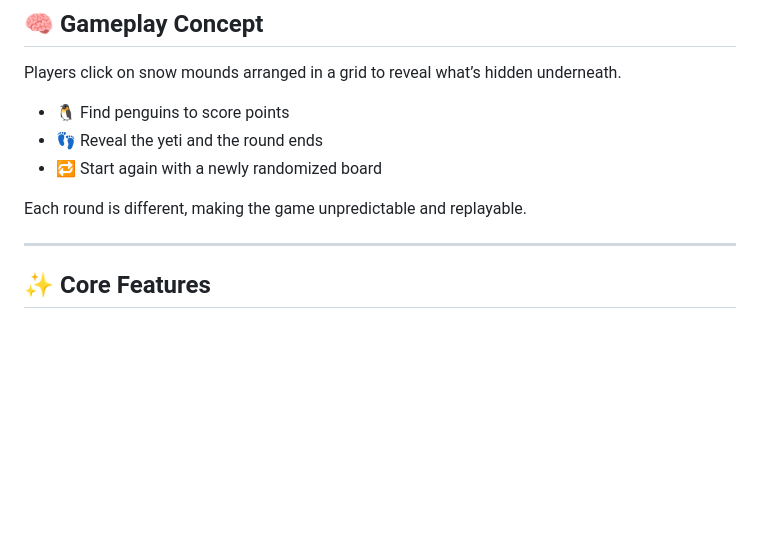
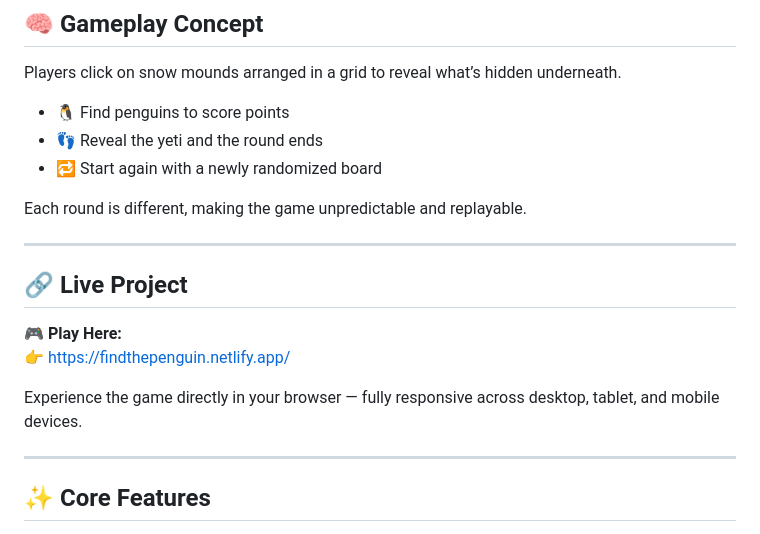
Before and after one commit to rtejasiddhartha/findthepenguin, a Markdown page: README.md, the part around the change. GitHub-like rendering; blank space fills up the shorter version.

Commit message:
Add live project link to README
Added a section with a link to the live project and a brief description of its responsiveness.

```diff
--- a/README.md
+++ b/README.md
@@ -16,6 +16,15 @@ Players click on snow mounds arranged in a grid to reveal what’s hidden undern
 - 🔁 Start again with a newly randomized board
 
 Each round is different, making the game unpredictable and replayable.
+
+---
+
+## 🔗 Live Project
+
+🎮 **Play Here:**
+👉 https://findthepenguin.netlify.app/
+
+Experience the game directly in your browser — fully responsive across desktop, tablet, and mobile devices.
 
 ---
 
```
